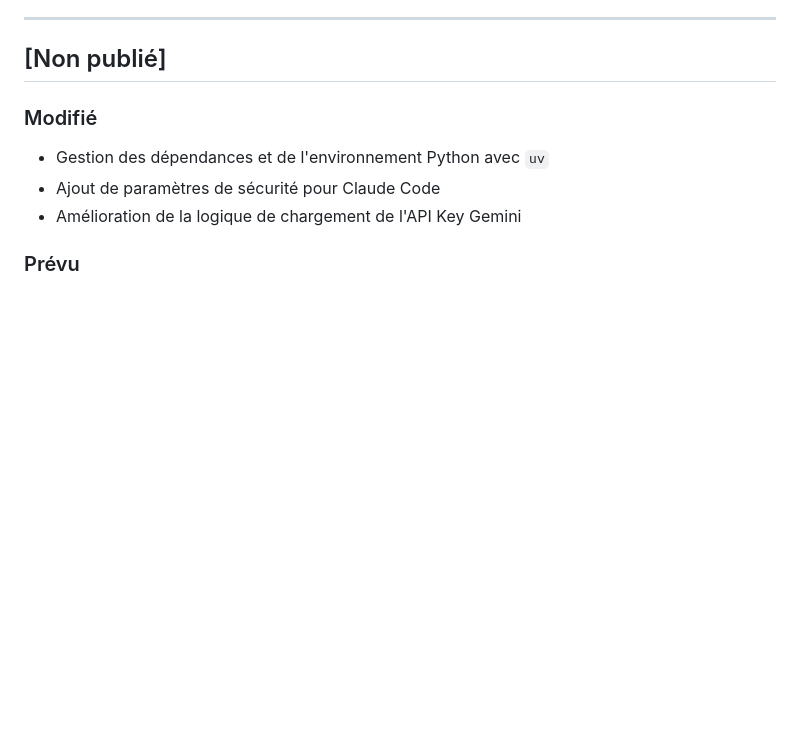
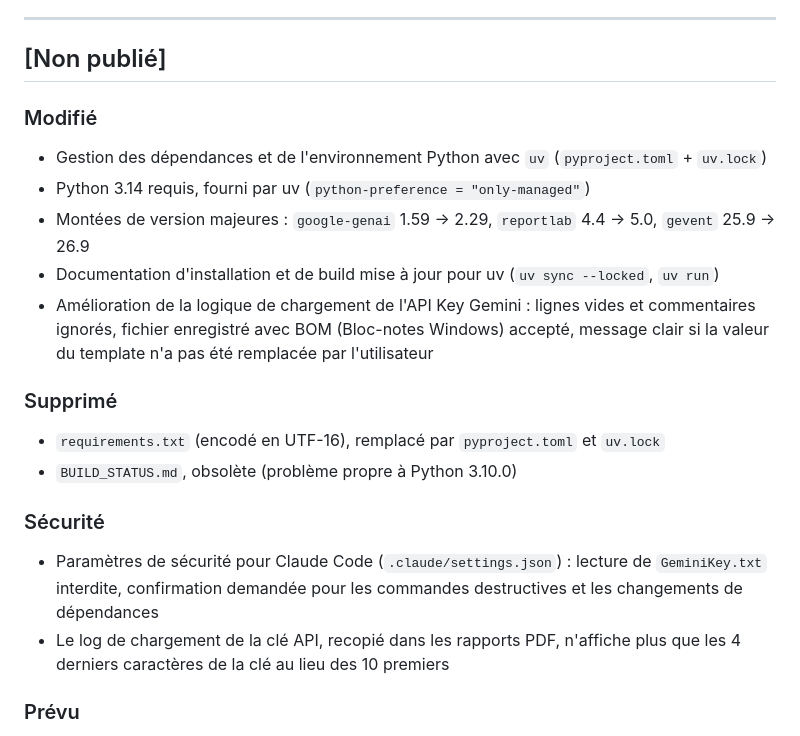
Before and after one commit to lecinquiemejour-code/PromptoDYS_app, a Markdown page: CHANGELOG.md, the part around one of its changes. GitHub-like rendering; blank space fills up the shorter version.

Commit message:
chore(documentation): Update CHANGELOG

```diff
--- a/CHANGELOG.md
+++ b/CHANGELOG.md
@@ -10,9 +10,19 @@ et ce projet adhère au [Semantic Versioning](https://semver.org/lang/fr/).
 ## [Non publié]
 
 ### Modifié
-- Gestion des dépendances et de l'environnement Python avec `uv`
-- Ajout de paramètres de sécurité pour Claude Code
-- Amélioration de la logique de chargement de l'API Key Gemini
+- Gestion des dépendances et de l'environnement Python avec `uv` (`pyproject.toml` + `uv.lock`)
+- Python 3.14 requis, fourni par uv (`python-preference = "only-managed"`)
+- Montées de version majeures : `google-genai` 1.59 → 2.29, `reportlab` 4.4 → 5.0, `gevent` 25.9 → 26.9
+- Documentation d'installation et de build mise à jour pour uv (`uv sync --locked`, `uv run`)
+- Amélioration de la logique de chargement de l'API Key Gemini : lignes vides et commentaires ignorés, fichier enregistré avec BOM (Bloc-notes Windows) accepté, message clair si la valeur du template n'a pas été remplacée par l'utilisateur
+
+### Supprimé
+- `requirements.txt` (encodé en UTF-16), remplacé par `pyproject.toml` et `uv.lock`
+- `BUILD_STATUS.md`, obsolète (problème propre à Python 3.10.0)
+
+### Sécurité
+- Paramètres de sécurité pour Claude Code (`.claude/settings.json`) : lecture de `GeminiKey.txt` interdite, confirmation demandée pour les commandes destructives et les changements de dépendances
+- Le log de chargement de la clé API, recopié dans les rapports PDF, n'affiche plus que les 4 derniers caractères de la clé au lieu des 10 premiers
 
 ### Prévu
 - Tests unitaires et d'intégration
```
Also changed, not shown: other parts of CHANGELOG.md (+1 -1 lines).
